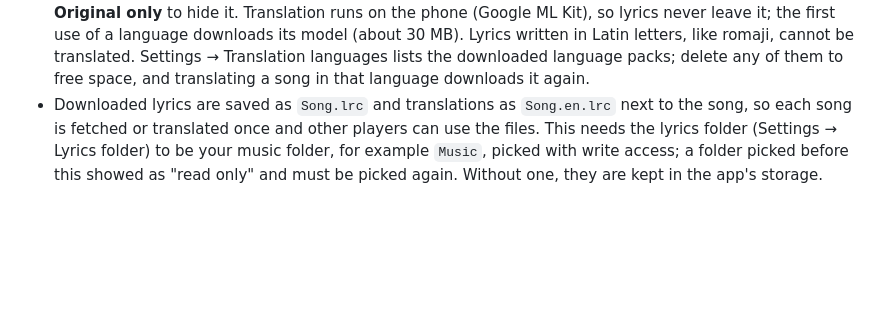
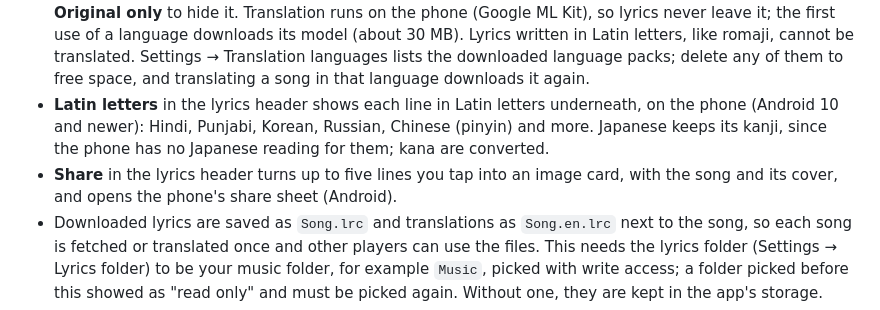
Before and after one commit to HarshaanNiles010/nova_player, a Markdown page: README.md, the part around the change. Drawn GitHub-style; blank space fills up the shorter version.

Commit message:
Document Latin letters and lyric cards
Co-Authored-By: Claude Opus 5.5 <noreply@anthropic.com>

```diff
--- a/README.md
+++ b/README.md
@@ -32,6 +32,8 @@ This is a vibe coded app made for myself. If you want to use the code to make yo
 - Lyrics from the file's tags or a matching `.lrc` file. Synced lyrics follow the song. If they run ahead or behind, the **−** and **+** buttons in the lyrics header shift them 0.5 s earlier or later; the shift is saved for that song.
 - For a song without lyrics, tap **Download lyrics** on Now Playing to fetch them from [LRCLIB](https://lrclib.net), synced when available. Only that song's title, artist, album and length are sent, and only when you tap.
 - **Translate** in the lyrics header shows English in italics under each line, in sync with the song; tap **Original only** to hide it. Translation runs on the phone (Google ML Kit), so lyrics never leave it; the first use of a language downloads its model (about 30 MB). Lyrics written in Latin letters, like romaji, cannot be translated. Settings → Translation languages lists the downloaded language packs; delete any of them to free space, and translating a song in that language downloads it again.
+- **Latin letters** in the lyrics header shows each line in Latin letters underneath, on the phone (Android 10 and newer): Hindi, Punjabi, Korean, Russian, Chinese (pinyin) and more. Japanese keeps its kanji, since the phone has no Japanese reading for them; kana are converted.
+- **Share** in the lyrics header turns up to five lines you tap into an image card, with the song and its cover, and opens the phone's share sheet (Android).
 - Downloaded lyrics are saved as `Song.lrc` and translations as `Song.en.lrc` next to the song, so each song is fetched or translated once and other players can use the files. This needs the lyrics folder (Settings → Lyrics folder) to be your music folder, for example `Music`, picked with write access; a folder picked before this showed as "read only" and must be picked again. Without one, they are kept in the app's storage.
 - For missing or wrong artwork, open a song's ⋮ → **More** and tap **Download cover art**. It looks the album up on [MusicBrainz](https://musicbrainz.org) by album and artist, and by the song's title, then shows the matching front covers from the [Cover Art Archive](https://coverartarchive.org) to pick from. Only the album, title and artist are sent, and only when you tap. The picked cover is saved as `Song.jpg` for every song of that album, in the same place as downloaded lyrics, and shows instead of the art inside the file: in the app, the playback notification and the home-screen widget. **Remove downloaded cover** in the same menu deletes those files again.
 - The playback notification shows each song's cover.
```
